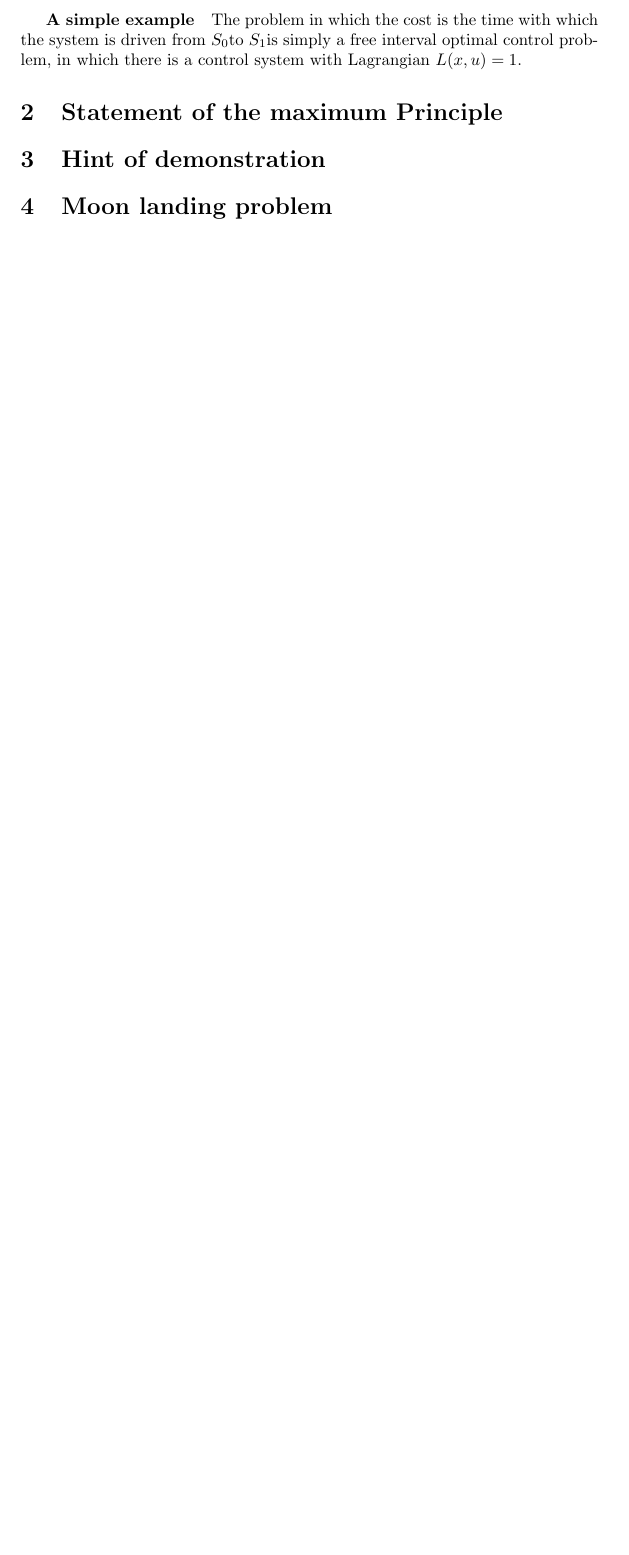
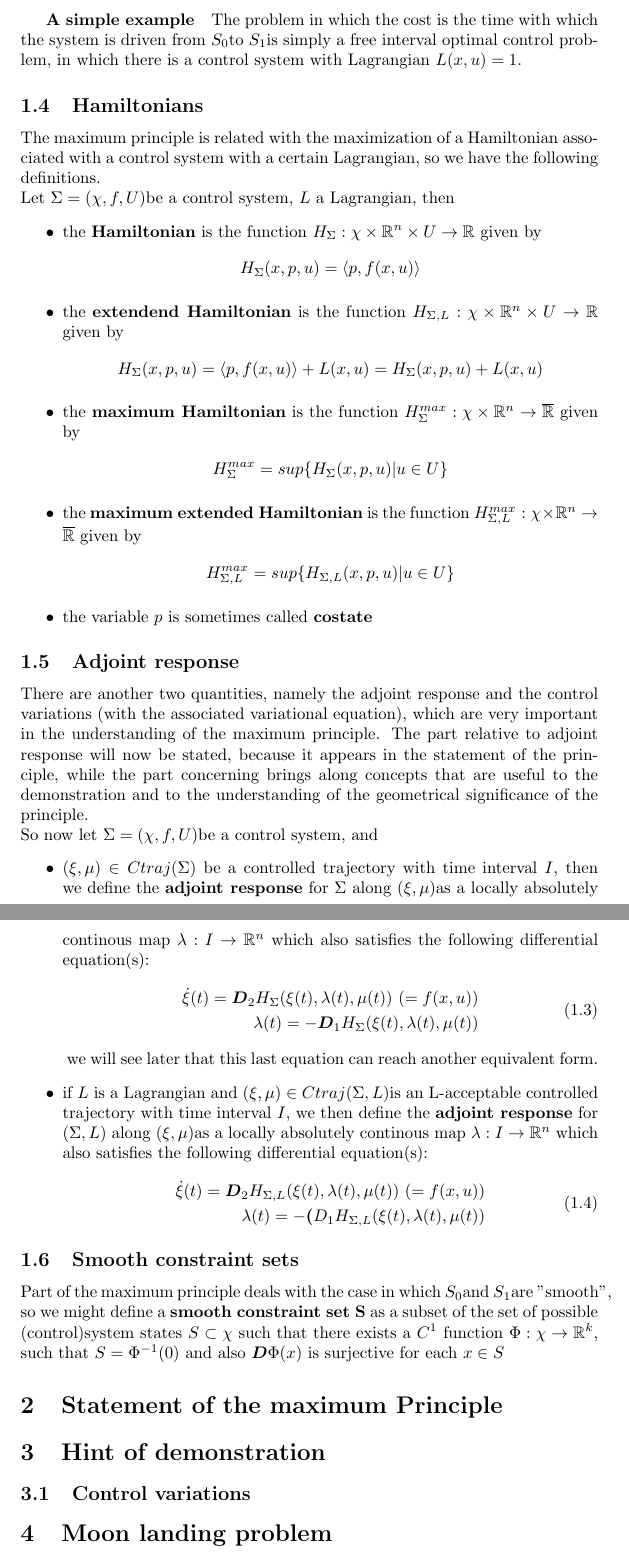
Before and after one commit to emapall/TESI, a LaTeX document (MAIN.tex, which reads comandi.tex, prelimDef.tex): part of page 4 of 4 before the commit and two parts of pages 4 and 5 of 5 after it, the two joined at a grey line, cut so that both start at the same text, the shorter picture padded with empty space. Compiled offline with pdfLaTeX.

Commit message:
finished for real definitions

```diff
--- a/MAIN.tex
+++ b/MAIN.tex
@@ -21,6 +21,8 @@
 \section{Preliminary definitions}
 \input{prelimDef.tex}
 \section{Statement of the maximum Principle}
+%\input{statement.tex}
 \section{Hint of demonstration}
+\subsection{Control variations}
 \section{Moon landing problem}
 \end{document}
--- a/comandi.tex
+++ b/comandi.tex
@@ -42,3 +52,4 @@
 \newcommand{\som}{S_1}
 \newcommand{\carcSS}{Carc($\Sigma,L,\szm,\som$)}
 \newcommand{\carcSSfix}{Carc($\Sigma,L,\szm,\som,[t_0,t_1]$)}
+\newcommand{\Dder}{\boldsymbol{D}}
--- a/prelimDef.tex
+++ b/prelimDef.tex
@@ -67,3 +66,39 @@ Now we can precisely define the optimization problem. There are actually two of
 	then a controlled trajectory {$(\xi_*,\mu_*)\in$\carcSSfix is a \grass{solution to the fixed interval optimal control problem} if \\$\forall\controlledTrajMath\in$\carcSSfix,  $ \objFunction{(\xi_*,\mu_*)}<\objFunction{\controlledTrajMath}$.\\
 	The set of all the possible solutions is denoted as $\mathfrak{P}(\Sigma,L,\szm,\som,[t_0,t_1])$.
 \subparagraph{A simple example} The problem in which the cost is the time with which the system is driven from \sz to \so is simply a free interval optimal control problem, in which there is a control system with Lagrangian $L(x,u)=1$.
+
+\subsection{Hamiltonians}
+The maximum principle is related with the maximization of a Hamiltonian associated with a control system with a certain Lagrangian, so we have the following definitions.\\
+Let \controlSystem be a control system, $L$ a Lagrangian, then
+\lista{
+	\item the \grass{Hamiltonian} is the function $H_\Sigma:\chi\times\R^n\times U\fd \R$ given by
+		\gatherNo{H_\Sigma(x,p,u)=\langle p,f(x,u)\rangle}
+	\item the \grass{extendend Hamiltonian} is the function $H_{\Sigma,L}:\chi\times\R^n\times U\fd \R$ given by
+		\begin{equation*}
+		H_\Sigma(x,p,u)=\langle p,f(x,u)\rangle+L(x,u)=H_\Sigma(x,p,u)+L(x,u)
+		\end{equation*}
+	\item the \grass{maximum Hamiltonian} is the function $H_{\Sigma}^{max}:\chi\times\R^n\fd \overline\R$ given by
+		\gatherNo{H_{\Sigma}^{max}=sup\{H_\Sigma(x,p,u)|u\in U\}}
+	\item the \grass{maximum extended Hamiltonian} is the function $H_{\Sigma,L}^{max}:\chi\times\R^n\fd \overline\R$ given by
+		\gatherNo{H_{\Sigma,L}^{max}=sup\{H_{\Sigma,L}(x,p,u)|u\in U\}}
+	\item the variable $p$ is sometimes called \grass{costate}
+}
+
+\subsection{Adjoint response}
+There are another two quantities, namely the adjoint response and the control variations (with the associated variational equation), which are very important in the understanding of the maximum principle. The part relative to adjoint response will now be stated, because it appears in the statement of the principle, while the part concerning brings along concepts that are useful to the demonstration and to the understanding of the geometrical significance of the principle. \\
+So now let \controlSystem be a control system, and \lista{
+	\item $\controlledTrajMath\in Ctraj(\Sigma)$ be a controlled trajectory with time interval $I$, then we define the \grass{adjoint response} for $\Sigma$ along \controlledTraj as a locally absolutely continous map $\lambda:I\fd\R^n$ which also satisfies the following differential equation(s):
+		\begin{multiLineSingleNumber}
+			\statotdot=\boldsymbol{D}_2H_\Sigma(\statot,\lambdat,\mut)\text{    }(=f(x,u))\\
+			\lambdat=-\boldsymbol{D}_1H_\Sigma(\statot,\lambdat,\mut)
+		\end{multiLineSingleNumber}
+	we will see later that this last equation can reach another equivalent form.
+	\item if $L$ is a Lagrangian and $\controlledTrajMath\in Ctraj(\Sigma,L)$is an L-acceptable controlled trajectory with time interval $I$, we then define the \grass{adjoint response} for $(\Sigma,L)$ along \controlledTraj as a locally absolutely continous map $\lambda:I\fd\R^n$ which also satisfies the following differential equation(s):
+	\begin{multiLineSingleNumber}
+		\statotdot=\boldsymbol{D}_2H_{\Sigma,L}(\statot,\lambdat,\mut)\text{    }(=f(x,u))\\
+		\lambdat=-\boldsymbol({D}_1H_{\Sigma,L}(\statot,\lambdat,\mut)
+	\end{multiLineSingleNumber}
+}
+
+\subsection{Smooth constraint sets}
+Part of the maximum principle deals with the case in which \sz and \so are "smooth", so we might define a \grass{smooth constraint set S} as a subset of the set of possible (control)system states $S\subset\chi$ such that there exists a $C^1$ function $\Phi:\chi\fd\R^k$, such that $S=\Phi^{-1}(0)$ and  also $\Dder\Phi(x)$ is surjective for each $x\in S$
```
Also changed, not shown: MAIN.pdf, statement.tex (added), comandi.tex (14 more changed lines), prelimDef.tex (5 more changed lines), 2 other files.
